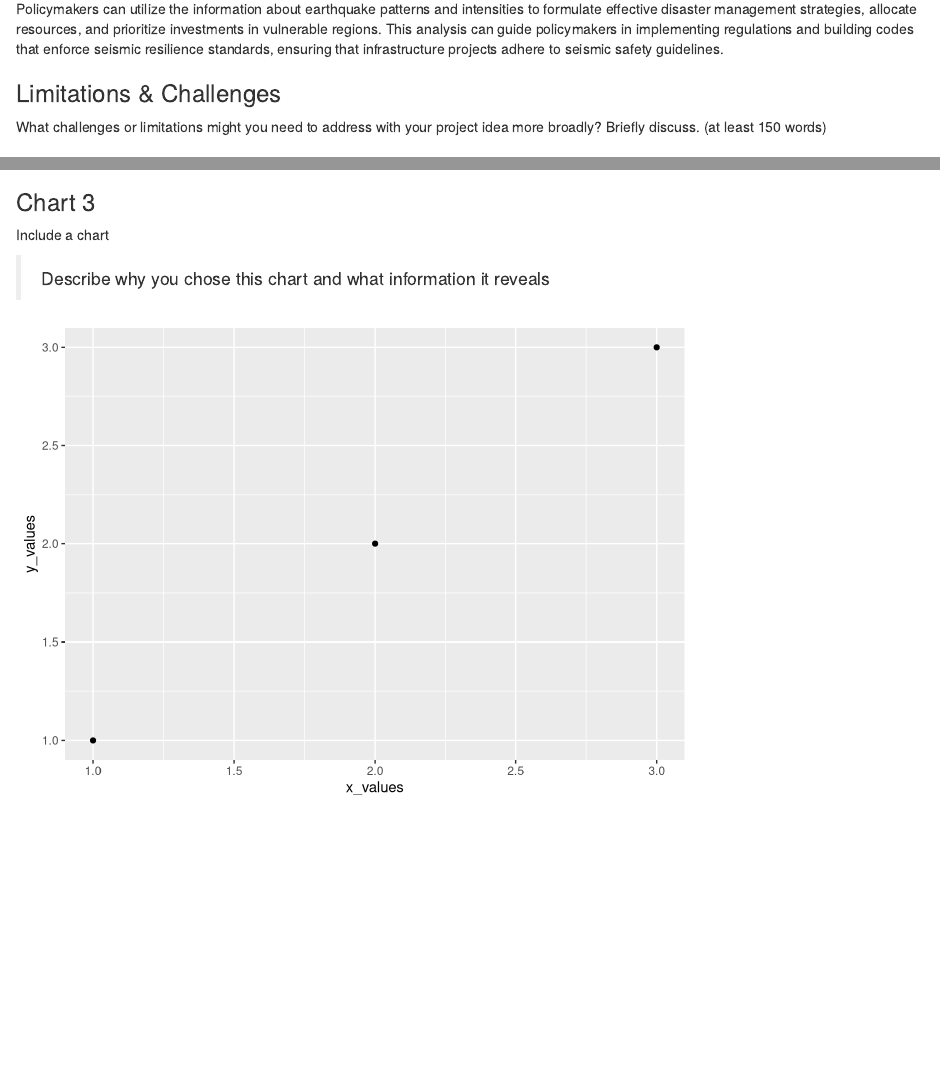
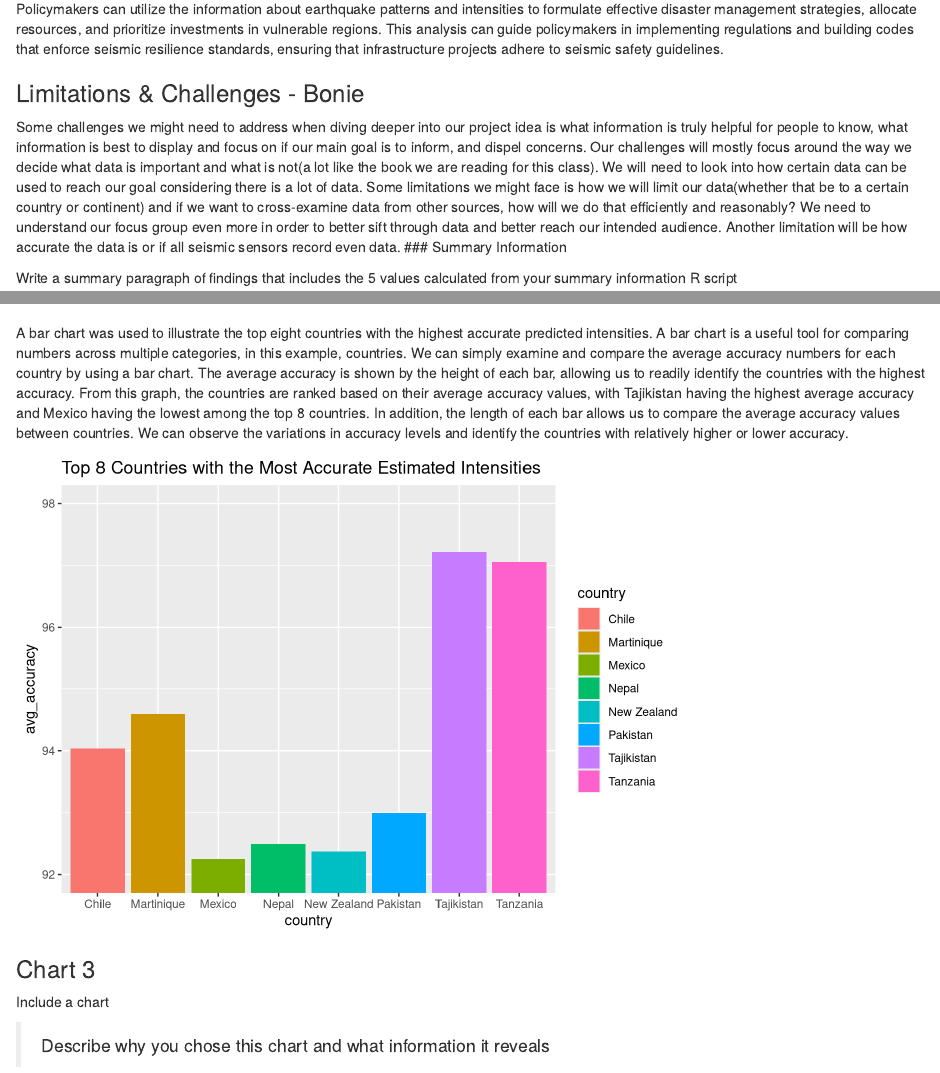
Before and after one commit to info-201b-sp23/exploratory-analysis-Ncumic, an R Markdown document (index.Rmd): the page in a window 1100 px wide, from 2340 px down, and a second part further down, joined at a grey line. Rendered offline with R 4.5, knitr and Pandoc, with nearby package versions; some code elsewhere in the file could not run offline.

Commit message:
Added explanation for Bonie's chart, remove the code Nikola's visual is displaying, and add limitations & challenges for rmd file, and create an html file

````diff
--- a/index.Rmd
+++ b/index.Rmd
@@ -88,9 +88,8 @@ Designers can leverage the insights gained from this analysis to develop earthqu
 
 Policymakers can utilize the information about earthquake patterns and intensities to formulate effective disaster management strategies, allocate resources, and prioritize investments in vulnerable regions. This analysis can guide policymakers in implementing regulations and building codes that enforce seismic resilience standards, ensuring that infrastructure projects adhere to seismic safety guidelines.
 
-### Limitations & Challenges
-What challenges or limitations might you need to address with your project idea more broadly? Briefly discuss. (at least 150 words)
-
+### Limitations & Challenges - Bonie
+Some challenges we might need to address when diving deeper into our project idea is what information is truly helpful for people to know, what information is best to display and focus on if our main goal is to inform, and dispel concerns. Our challenges will mostly focus around the way we decide what data is important and what is not(a lot like the book we are reading for this class). We will need to look into how certain data can be used to reach our goal considering there is a lot of data. Some limitations we might face is how we will limit our data(whether that be to a certain country or continent) and if we want to cross-examine data from other sources, how will we do that efficiently and reasonably? We need to understand our focus group even more in order to better sift through data and better reach our intended audience. Another limitation will be how accurate the data is or if all seismic sensors record even data.
 ### Summary Information
 
 Write a summary paragraph of findings that includes the 5 values calculated from your summary information R script
@@ -116,7 +114,8 @@ Include a chart
 
 > Describe why you chose this chart and what information it reveals
 
-```{r, echo = FALSE, code = readLines("chart1_example.R")}
+A bar chart was used to illustrate the top eight countries with the highest accurate predicted intensities. A bar chart is a useful tool for comparing numbers across multiple categories, in this example, countries. We can simply examine and compare the average accuracy numbers for each country by using a bar chart. The average accuracy is shown by the height of each bar, allowing us to readily identify the countries with the highest accuracy. From this graph, the countries are ranked based on their average accuracy values, with Tajikistan having the highest average accuracy and Mexico having the lowest among the top 8 countries. In addition, the length of each bar allows us to compare the average accuracy values between countries. We can observe the variations in accuracy levels and identify the countries with relatively higher or lower accuracy.
+```{r, echo = FALSE, code = readLines("Bonie's Chart.R")}
 ```
 
 ### Chart 3
@@ -125,5 +124,5 @@ Include a chart
 
 > Describe why you chose this chart and what information it reveals
 
-```{r, echo = FALSE, code = readLines("chart1_example.R")}
+```{r, echo = FALSE, code = readLines("Christine-chart.R")}
 ```
````
Also changed, not shown: Bonie's Chart.R (+1 -1 lines), Summary.R (+1 -3 lines), index.html, index.Rmd (3 more changed lines).
